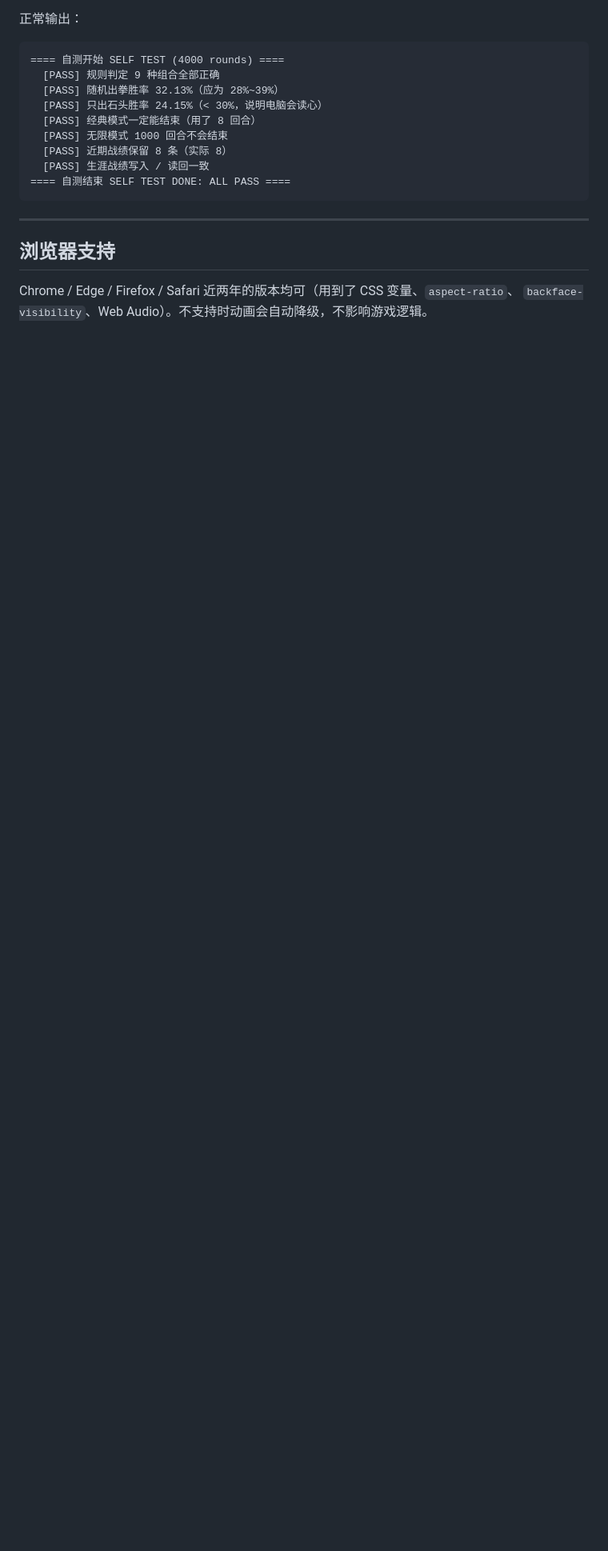
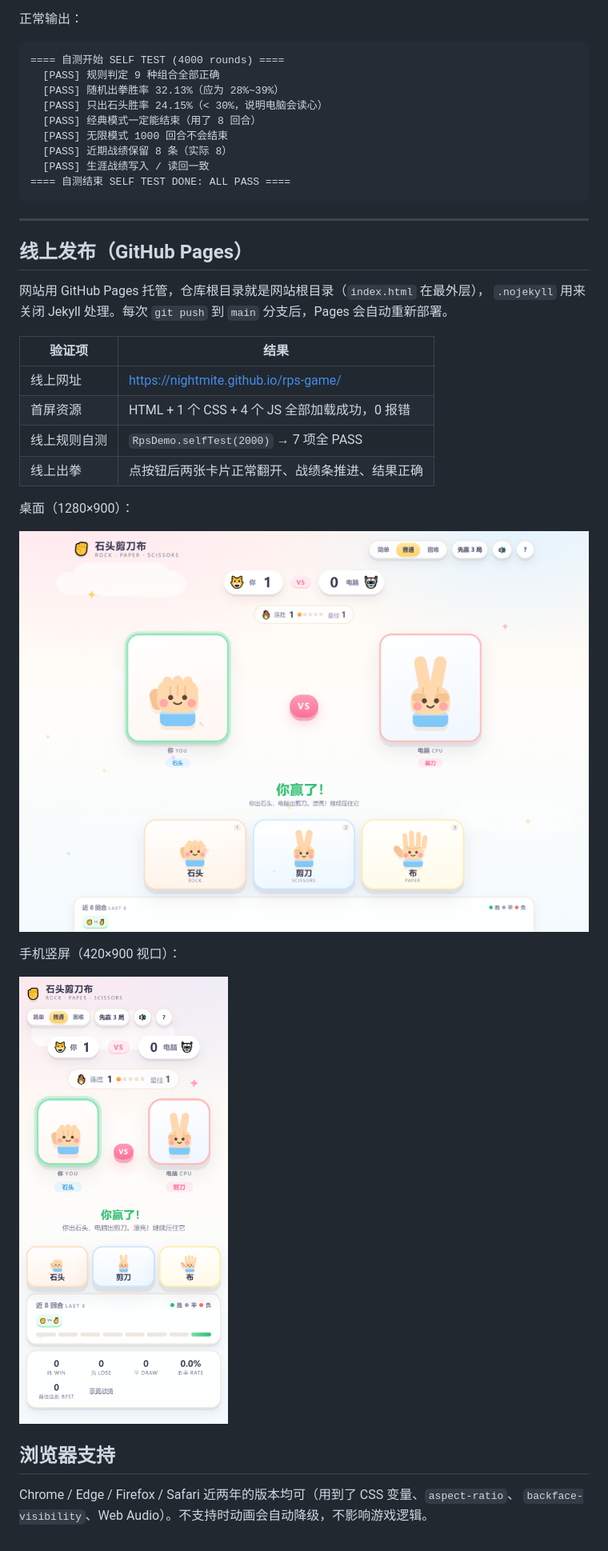
Before and after one commit to nightmite/rps-game, a Markdown page: README.md, the part around one of its changes. Shown at 80% size. Drawn GitHub-style; pictures changed too: shots/live_mobile.png (added), shots/live_pc.png (added); blank space fills up the shorter version.

Commit message:
第3周：补最终报告、线上截图与 README 发布链接

```diff
--- a/README.md
+++ b/README.md
@@ -116,6 +118,26 @@ RpsDemo.selfTest(4000)
 
 ---
 
+## 线上发布（GitHub Pages）
+
+网站用 GitHub Pages 托管，仓库根目录就是网站根目录（`index.html` 在最外层），
+`.nojekyll` 用来关闭 Jekyll 处理。每次 `git push` 到 `main` 分支后，Pages 会自动重新部署。
+
+| 验证项 | 结果 |
+| --- | --- |
+| 线上网址 | <https://nightmite.github.io/rps-game/> |
+| 首屏资源 | HTML + 1 个 CSS + 4 个 JS 全部加载成功，0 报错 |
+| 线上规则自测 | `RpsDemo.selfTest(2000)` → 7 项全 PASS |
+| 线上出拳 | 点按钮后两张卡片正常翻开、战绩条推进、结果正确 |
+
+桌面（1280×900）：
+
+![线上桌面](shots/live_pc.png)
+
+手机竖屏（420×900 视口）：
+
+![线上手机](shots/live_mobile.png)
+
 ## 浏览器支持
 
 Chrome / Edge / Firefox / Safari 近两年的版本均可（用到了 CSS 变量、`aspect-ratio`、
```
Also changed, not shown: other parts of README.md (+3 -1 lines), docs/AI使用及程序开发过程报告.md (added, +372 -0 lines), 2 other files.
